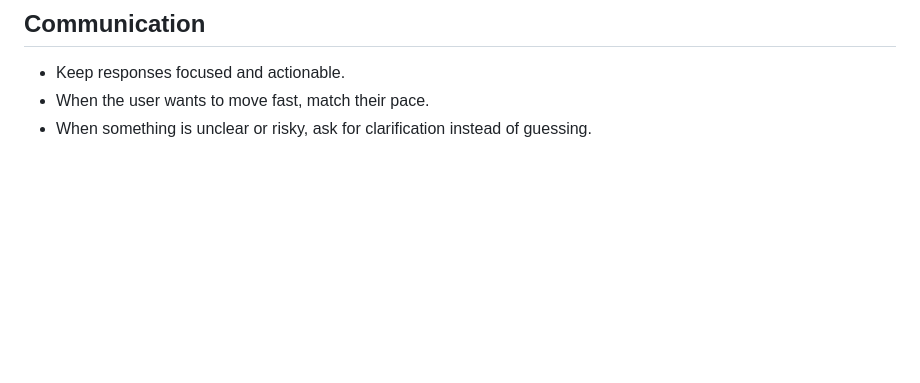
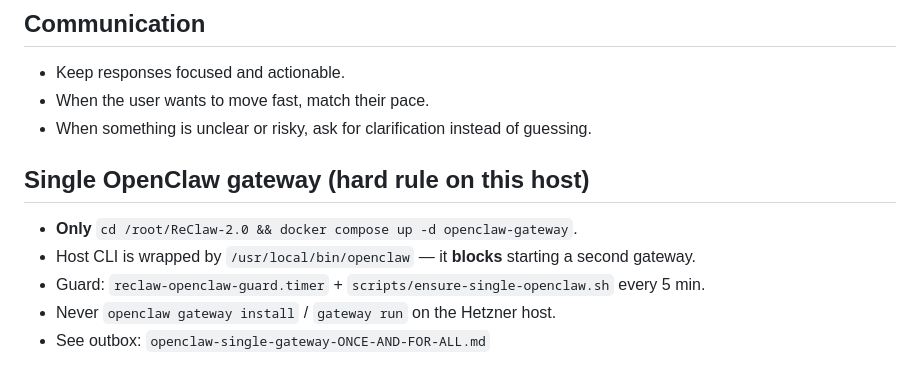
Before and after one commit to jasandroidx/ReClaw-2.0, a Markdown page: CLAUDE.md, the part around the change. GitHub-like rendering; blank space fills up the shorter version.

Commit message:
docs(CLAUDE): hard rule for single Docker OpenClaw gateway

```diff
--- a/CLAUDE.md
+++ b/CLAUDE.md
@@ -63,3 +63,10 @@ If a skill or MCP is unavailable, say so briefly and fall back — do not silent
 - Keep responses focused and actionable.
 - When the user wants to move fast, match their pace.
 - When something is unclear or risky, ask for clarification instead of guessing.
+
+## Single OpenClaw gateway (hard rule on this host)
+- **Only** `cd /root/ReClaw-2.0 && docker compose up -d openclaw-gateway`.
+- Host CLI is wrapped by `/usr/local/bin/openclaw` — it **blocks** starting a second gateway.
+- Guard: `reclaw-openclaw-guard.timer` + `scripts/ensure-single-openclaw.sh` every 5 min.
+- Never `openclaw gateway install` / `gateway run` on the Hetzner host.
+- See outbox: `openclaw-single-gateway-ONCE-AND-FOR-ALL.md`
```
